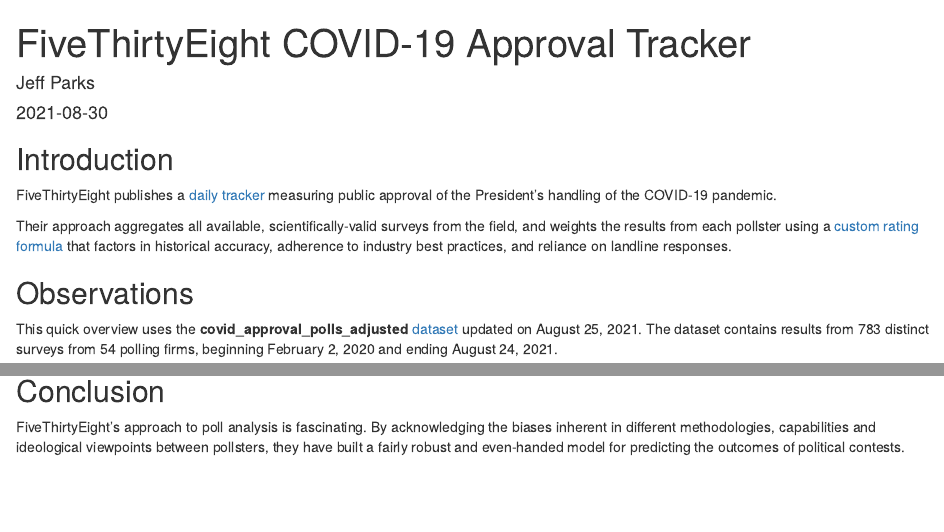
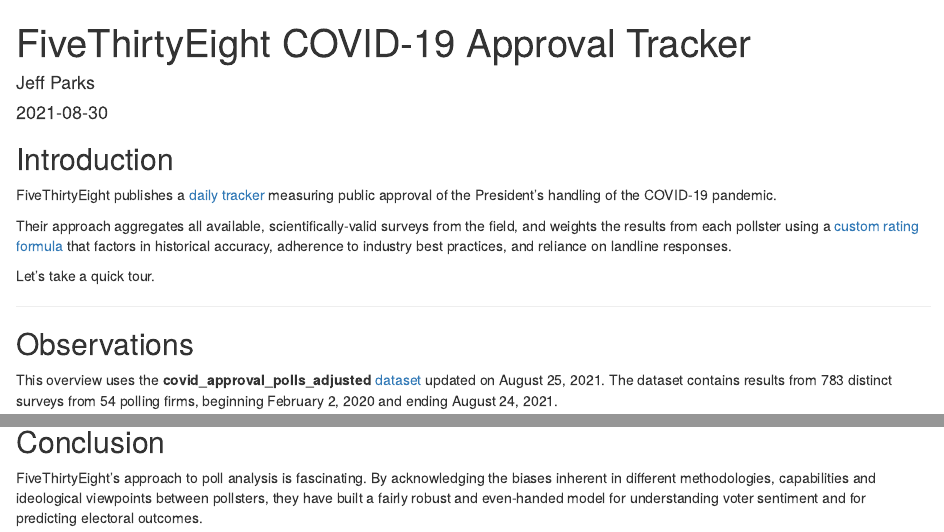
Before and after one commit to jefedigital/cuny-data-607, an R Markdown document (covid-19-polls/covid-19-polls.Rmd): the page in a window 1100 px wide, from its top, and a second part further down, joined at a grey line. Rendered offline with R 4.5, knitr and Pandoc, with nearby package versions; drawn as R Markdown's standard HTML page in place of the format the file asks for.

Commit message:
updated covid-19-polls

````diff
--- a/covid-19-polls/covid-19-polls.Rmd
+++ b/covid-19-polls/covid-19-polls.Rmd
@@ -45,9 +45,13 @@
 
 Their approach aggregates all available, scientifically-valid surveys from the field, and weights the results from each pollster using a [custom rating formula](https://projects.fivethirtyeight.com/pollster-ratings/) that factors in historical accuracy, adherence to industry best practices, and reliance on landline responses.
 
+Let's take a quick tour.
+
+---
+
 ## Observations
 
-This quick overview uses the **covid_approval_polls_adjusted** [dataset](https://github.com/fivethirtyeight/covid-19-polls) updated on August 25, 2021.  The dataset contains results from 783 distinct surveys from 54 polling firms, beginning February 2, 2020 and ending August 24, 2021.
+This overview uses the **covid_approval_polls_adjusted** [dataset](https://github.com/fivethirtyeight/covid-19-polls) updated on August 25, 2021.  The dataset contains results from 783 distinct surveys from 54 polling firms, beginning February 2, 2020 and ending August 24, 2021.
 
 ```{r eda, include=FALSE}
 # count of polls
@@ -169,4 +171,4 @@
 
 ## Conclusion
 
-FiveThirtyEight's approach to poll analysis is fascinating.  By acknowledging the biases inherent in different methodologies, capabilities and ideological viewpoints between pollsters, they have built a fairly robust and even-handed model for predicting the outcomes of political contests.
+FiveThirtyEight's approach to poll analysis is fascinating.  By acknowledging the biases inherent in different methodologies, capabilities and ideological viewpoints between pollsters, they have built a fairly robust and even-handed model for understanding voter sentiment and for predicting electoral outcomes.
````
Also changed, not shown: covid-19-polls/covid-19-polls.html, covid-19-polls/covid-19-polls.Rmd (4 more changed lines), 1 other file.
